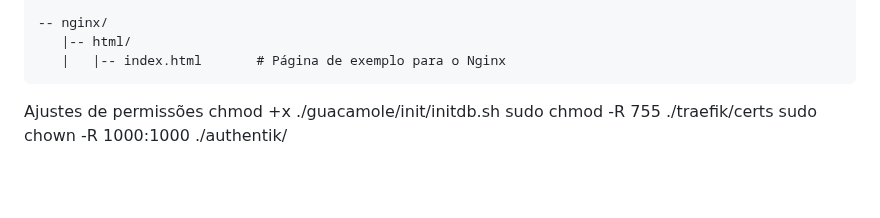
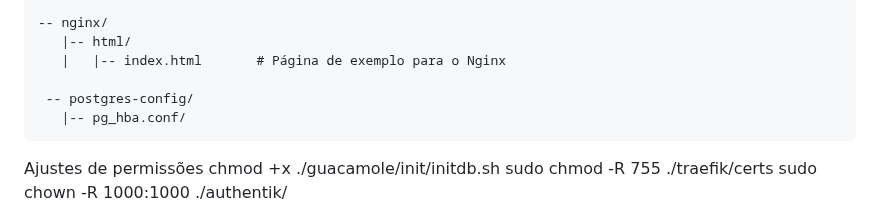
Before and after one commit to iacpucpr/iac-zero-trust-labs, a Markdown page: lab_authentik/README.md, the part around the change. Drawn GitHub-style; blank space fills up the shorter version.

Commit message:
Update README.md
adicionado postgres-config e pg_hba.conf na estrutura de diretorios

```diff
--- a/lab_authentik/README.md
+++ b/lab_authentik/README.md
@@ -46,6 +46,10 @@ Para uma melhor organização, recomendo a seguinte estrutura de arquivos. Crie
     -- nginx/
        |-- html/
        |   |-- index.html       # Página de exemplo para o Nginx
+
+     -- postgres-config/
+       |-- pg_hba.conf/
+
 
 Ajustes de permissões
         chmod +x ./guacamole/init/initdb.sh
```
